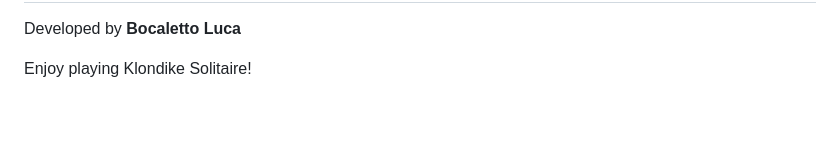
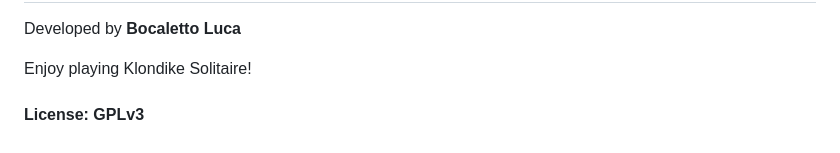
Before and after one commit to bocaletto-luca/Solitaire, a Markdown page: README.md, the part around the change. GitHub-like rendering; blank space fills up the shorter version.

```diff
--- a/README.md
+++ b/README.md
@@ -62,3 +62,5 @@ This project is licensed under the GPL License.
 Developed by **Bocaletto Luca**
 
 Enjoy playing Klondike Solitaire!
+
+#### License: GPLv3
```
